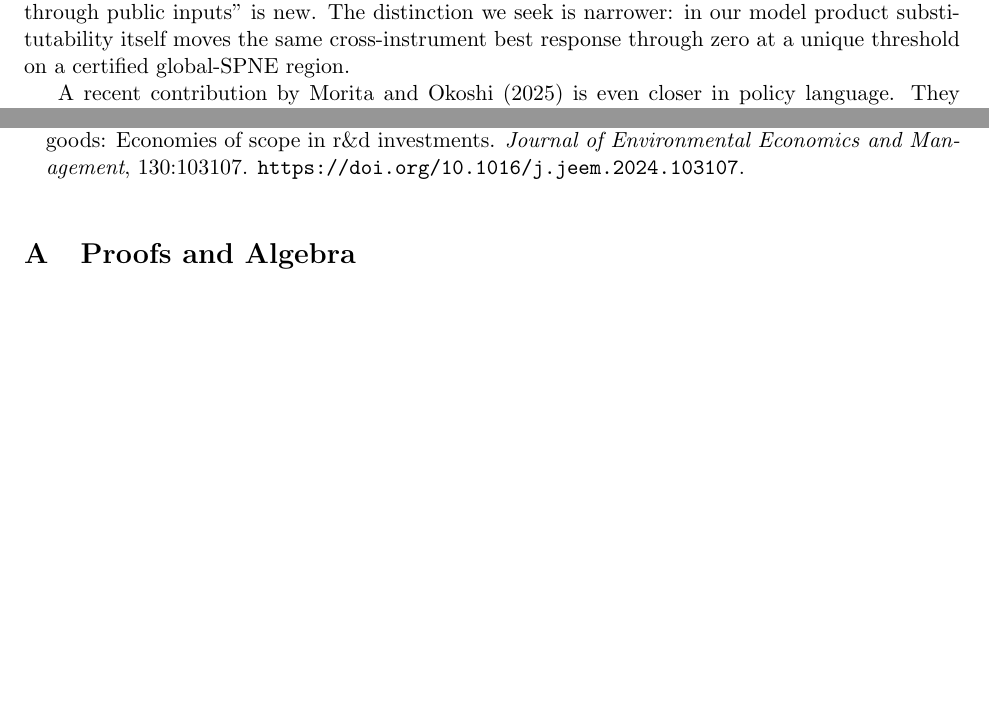
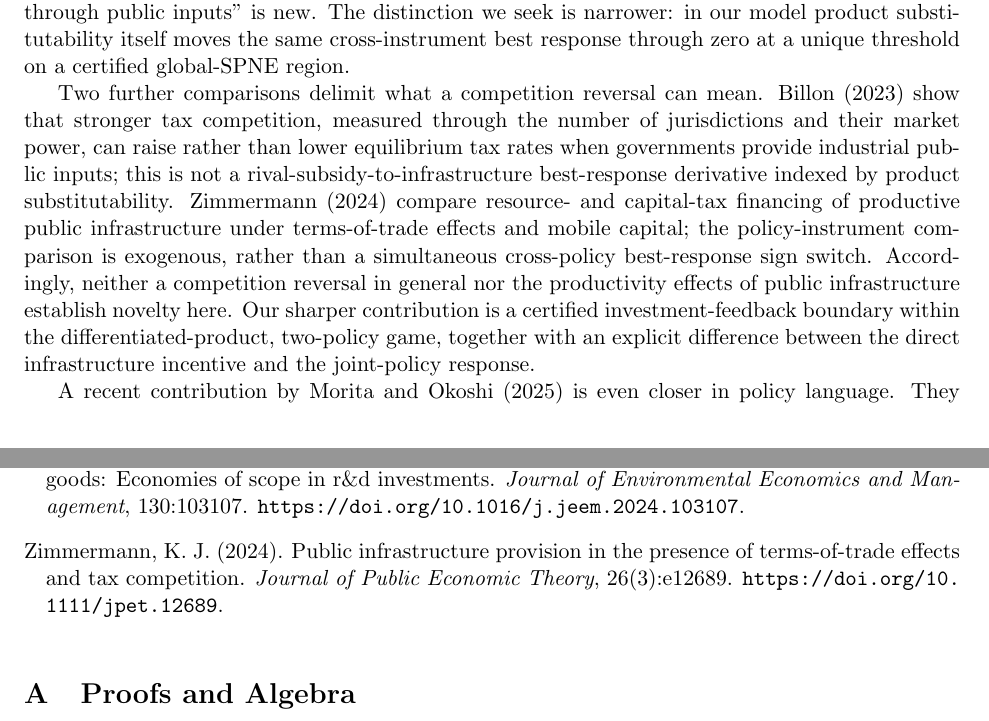
Before and after one commit to ryotamatsuki/strategic-local-green-policy-competition, a LaTeX paper (main.tex, which reads sections/related_literature.tex): two parts of pages 18 and 22 of 27, joined at a grey line, cut so that both start at the same text, the shorter picture padded with empty space. Compiled offline with pdfLaTeX.

Commit message:
Compare theorem-level rivalry and public-input results against Billon and Zimmermann

```diff
--- a/sections/related_literature.tex
+++ b/sections/related_literature.tex
@@ -7,6 +7,8 @@ First, a large environmental-federalism literature studies how decentralized jur
 
 Second, the fiscal-competition literature has long recognized that governments compete with both firm-facing fiscal instruments and productive public inputs. \citet{BayindirUpmann1998PublicGoods} compares tax and public-expenditure competition with industrial public goods. \citet{BenassyQuereGobalrajaTrannoy2007} analyze the trade-off between taxation and public inputs, and \citet{HauptmeierMittermaierRincke2012} study strategic interactions in business taxes and productive public inputs. Their framework is especially close to our reaction-function architecture: neighboring fiscal policies can induce responses in both local taxes and public inputs. Indeed, their theory and empirical results allow a neighbor's tax change to induce both an own-tax adjustment and an infrastructure response. Thus neither cross-instrument reaction functions nor the qualitative pattern ``respond to a rival fiscal change through public inputs'' is new. The distinction we seek is narrower: in our model product substitutability itself moves the same cross-instrument best response through zero at a unique threshold on a certified global-SPNE region.
 
+Two further comparisons delimit what a competition reversal can mean. \citet{Billon2023} show that stronger tax competition, measured through the number of jurisdictions and their market power, can raise rather than lower equilibrium tax rates when governments provide industrial public inputs; this is not a rival-subsidy-to-infrastructure best-response derivative indexed by product substitutability. \citet{Zimmermann2024} compare resource- and capital-tax financing of productive public infrastructure under terms-of-trade effects and mobile capital; the policy-instrument comparison is exogenous, rather than a simultaneous cross-policy best-response sign switch. Accordingly, neither a competition reversal in general nor the productivity effects of public infrastructure establish novelty here. Our sharper contribution is a certified investment-feedback boundary within the differentiated-product, two-policy game, together with an explicit difference between the direct infrastructure incentive and the joint-policy response.
+
 A recent contribution by \citet{MoritaOkoshi2025} is even closer in policy language. They combine fiscal competition for foreign direct investment with public transport infrastructure and show that fiscal competition can raise infrastructure investment under particular transport-cost conditions. Their model contains subsidies, public infrastructure, product-market competition, and threshold effects. The distinction in the present paper is not the coexistence of those ingredients. It is the narrower theorem that product substitutability reverses a simultaneous cross-policy best response through the firm's investment transmission system, together with a matched same-primitives benchmark in which removing conventional investment eliminates that reversal.
 
 Third, the place-based-policy literature documents the prevalence and consequences of firm-specific incentives. \citet{SlatteryZidar2020} describe state and local business incentives and show that large discretionary subsidies are an important instrument of regional economic policy. This evidence motivates treating targeted firm support as a meaningful policy margin, but our model keeps plant locations fixed in order to isolate the product-market and investment channels rather than bidding for discrete location.
```
